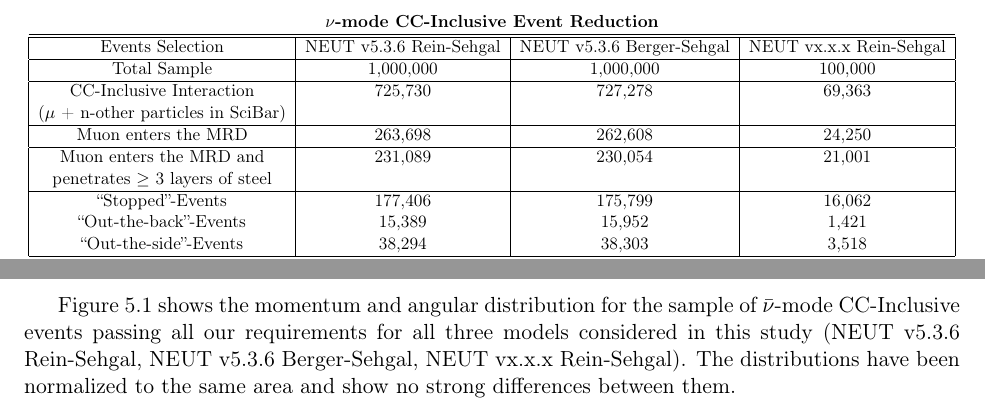
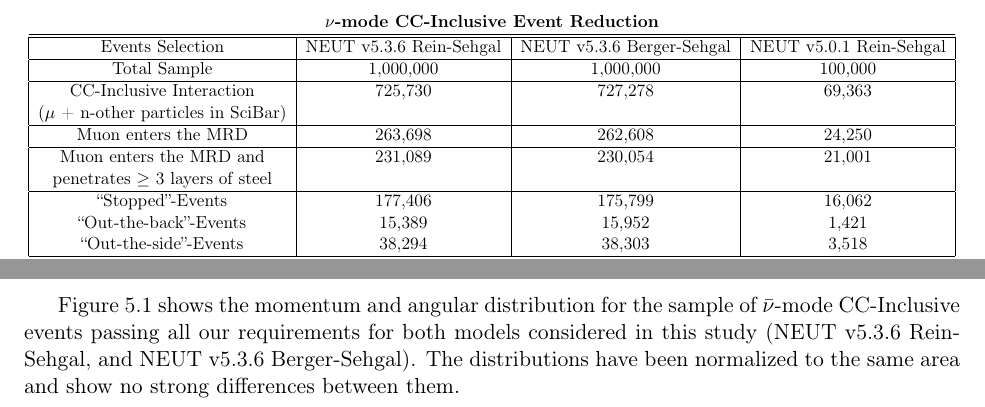
Before and after one commit to williamszg/TechNote, a LaTeX document (TechNoteRoughDraft.tex): two parts of pages 6 and 8 of 91, joined at a grey line, cut so that both start at the same text. Compiled offline with pdfLaTeX.

Commit message:
Latest Version

```diff
--- a/TechNoteRoughDraft.tex
+++ b/TechNoteRoughDraft.tex
@@ -208,7 +208,7 @@ Here we define the charged current inclusive sample (CC-Inclusive) which we use
 	\begin{tabular}{|c|c|c|c|}
 	\multicolumn{4}{c}{\textbf{$\nu$-mode CC-Inclusive Event Reduction}} \\
 	\hline \hline
-	 Events Selection & NEUT v5.3.6 Rein-Sehgal & NEUT v5.3.6 Berger-Sehgal & NEUT vx.x.x Rein-Sehgal\\
+	 Events Selection & NEUT v5.3.6 Rein-Sehgal & NEUT v5.3.6 Berger-Sehgal & NEUT v5.0.1 Rein-Sehgal\\
 	\hline
 	 Total Sample & 1,000,000 & 1,000,000 & 100,000 \\
 	\hline
@@ -314,7 +314,7 @@ Similar to before, Table \ref*{tab:AntiNuCCIncEventReduction} goes through the e
 \end{center}
 
 
-Figure \ref*{fig:NuModeCCInclusiveMomAndAng} shows the momentum and angular distribution for the sample of $\bar{\nu}$-mode CC-Inclusive events passing all our requirements for all three models considered in this study (NEUT v5.3.6 Rein-Sehgal, NEUT v5.3.6 Berger-Sehgal, NEUT vx.x.x Rein-Sehgal). The distributions have been normalized to the same area and show no strong differences between them.
+Figure \ref*{fig:NuModeCCInclusiveMomAndAng} shows the momentum and angular distribution for the sample of $\bar{\nu}$-mode CC-Inclusive events passing all our requirements for both models considered in this study (NEUT v5.3.6 Rein-Sehgal, and NEUT v5.3.6 Berger-Sehgal). The distributions have been normalized to the same area and show no strong differences between them.
 
 \begin{figure}[H]
 \centering
```
Also changed, not shown: TechNoteRoughDraft.pdf, TechNoteRoughDraft.tex (4 more changed lines), 2 other files.
